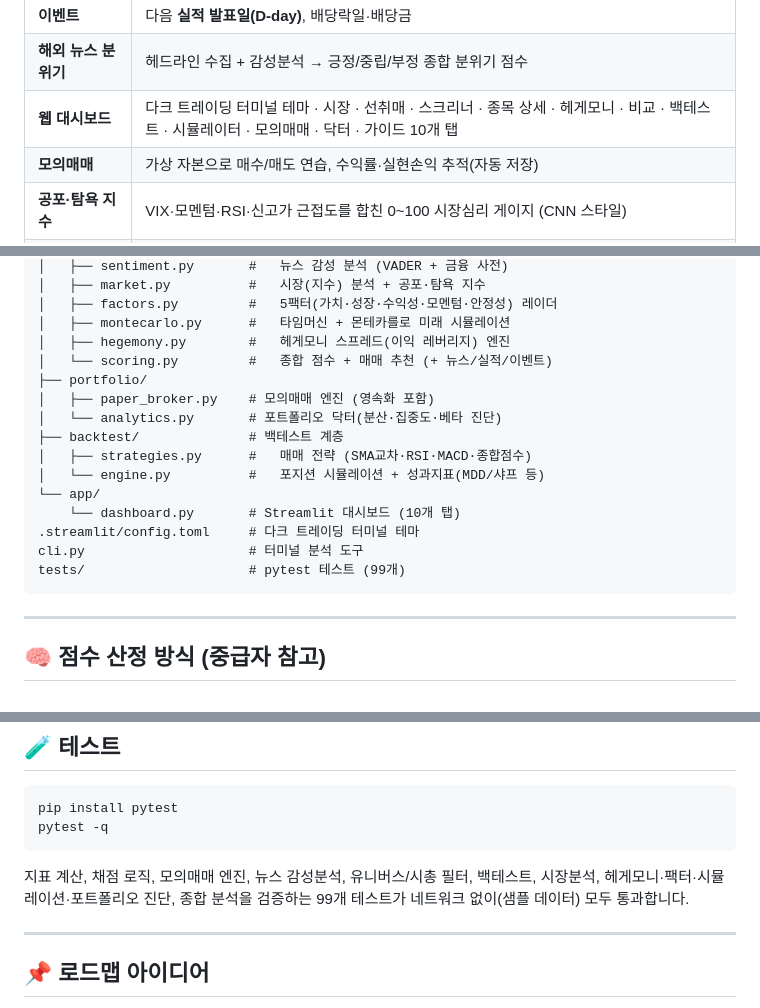
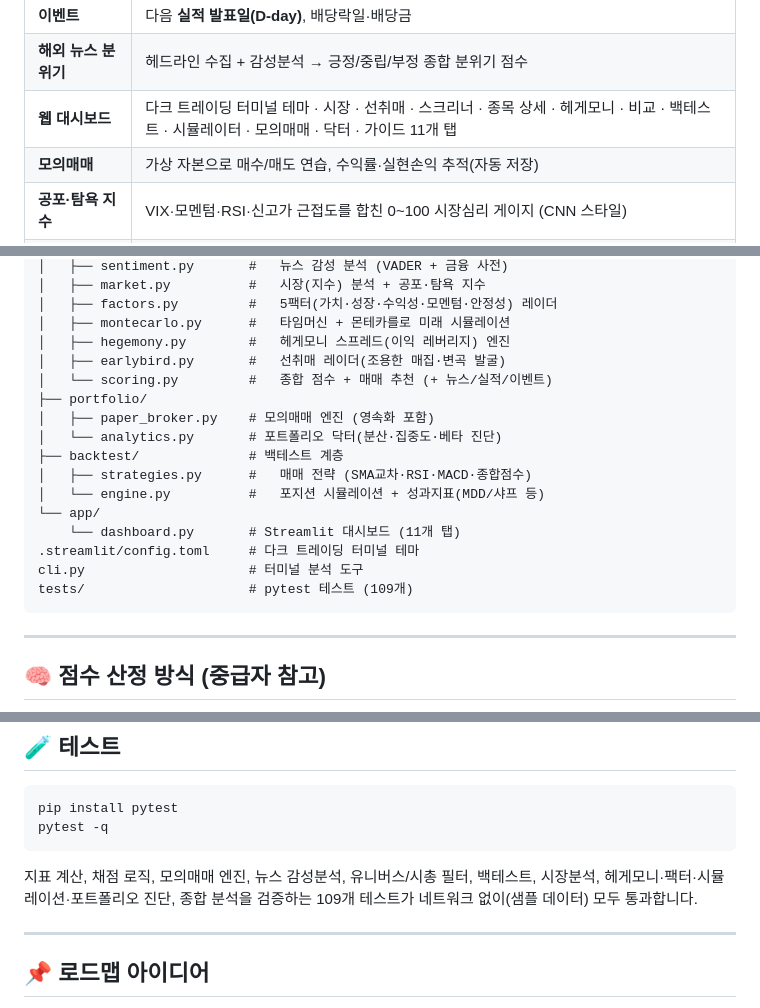
Before and after one commit to hokyun896kim/-, a Markdown page: README.md, 3 parts joined by grey strips. Rendered like a GitHub page.

Commit message:
docs: README 수치 정리 (11개 탭·109개 테스트·earlybird)
https://claude.ai/code/session_01P9GM4mJ746MZavrF63ku3m

````diff
--- a/README.md
+++ b/README.md
@@ -23,7 +23,7 @@
 | **최근 실적** | 분기 EPS 예상 vs 실제, **서프라이즈(%)**, 매출 |
 | **이벤트** | 다음 **실적 발표일(D-day)**, 배당락일·배당금 |
 | **해외 뉴스 분위기** | 헤드라인 수집 + 감성분석 → 긍정/중립/부정 종합 분위기 점수 |
-| **웹 대시보드** | 다크 트레이딩 터미널 테마 · 시장 · 선취매 · 스크리너 · 종목 상세 · 헤게모니 · 비교 · 백테스트 · 시뮬레이터 · 모의매매 · 닥터 · 가이드 10개 탭 |
+| **웹 대시보드** | 다크 트레이딩 터미널 테마 · 시장 · 선취매 · 스크리너 · 종목 상세 · 헤게모니 · 비교 · 백테스트 · 시뮬레이터 · 모의매매 · 닥터 · 가이드 11개 탭 |
 | **모의매매** | 가상 자본으로 매수/매도 연습, 수익률·실현손익 추적(자동 저장) |
 | **공포·탐욕 지수** | VIX·모멘텀·RSI·신고가 근접도를 합친 0~100 시장심리 게이지 (CNN 스타일) |
 | **종목 비교 레이더** | 가치·성장·수익성·모멘텀·안정성 5팩터를 레이더로 다종목 비교 |
@@ -121,6 +121,7 @@ stocksystem/
 │   ├── factors.py         #   5팩터(가치·성장·수익성·모멘텀·안정성) 레이더
 │   ├── montecarlo.py      #   타임머신 + 몬테카를로 미래 시뮬레이션
 │   ├── hegemony.py        #   헤게모니 스프레드(이익 레버리지) 엔진
+│   ├── earlybird.py       #   선취매 레이더(조용한 매집·변곡 발굴)
 │   └── scoring.py         #   종합 점수 + 매매 추천 (+ 뉴스/실적/이벤트)
 ├── portfolio/
 │   ├── paper_broker.py    # 모의매매 엔진 (영속화 포함)
@@ -129,10 +130,10 @@ stocksystem/
 │   ├── strategies.py      #   매매 전략 (SMA교차·RSI·MACD·종합점수)
 │   └── engine.py          #   포지션 시뮬레이션 + 성과지표(MDD/샤프 등)
 └── app/
-    └── dashboard.py       # Streamlit 대시보드 (10개 탭)
+    └── dashboard.py       # Streamlit 대시보드 (11개 탭)
 .streamlit/config.toml     # 다크 트레이딩 터미널 테마
 cli.py                     # 터미널 분석 도구
-tests/                     # pytest 테스트 (99개)
+tests/                     # pytest 테스트 (109개)
 ```
 
 ---
@@ -161,7 +162,7 @@ pytest -q
 ```
 
 지표 계산, 채점 로직, 모의매매 엔진, 뉴스 감성분석, 유니버스/시총 필터,
-백테스트, 시장분석, 헤게모니·팩터·시뮬레이션·포트폴리오 진단, 종합 분석을 검증하는 99개 테스트가 네트워크 없이(샘플 데이터) 모두 통과합니다.
+백테스트, 시장분석, 헤게모니·팩터·시뮬레이션·포트폴리오 진단, 종합 분석을 검증하는 109개 테스트가 네트워크 없이(샘플 데이터) 모두 통과합니다.
 
 ---
 
````
